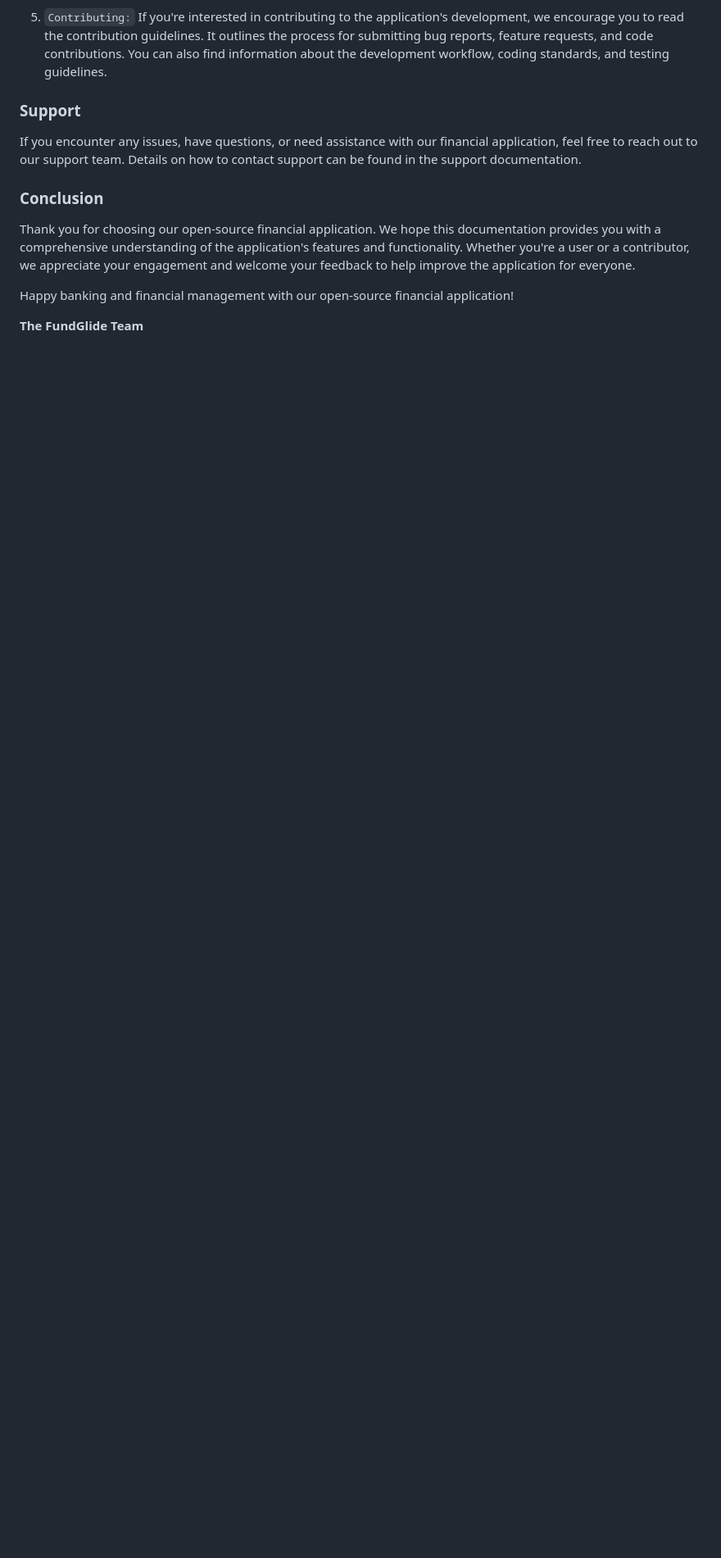
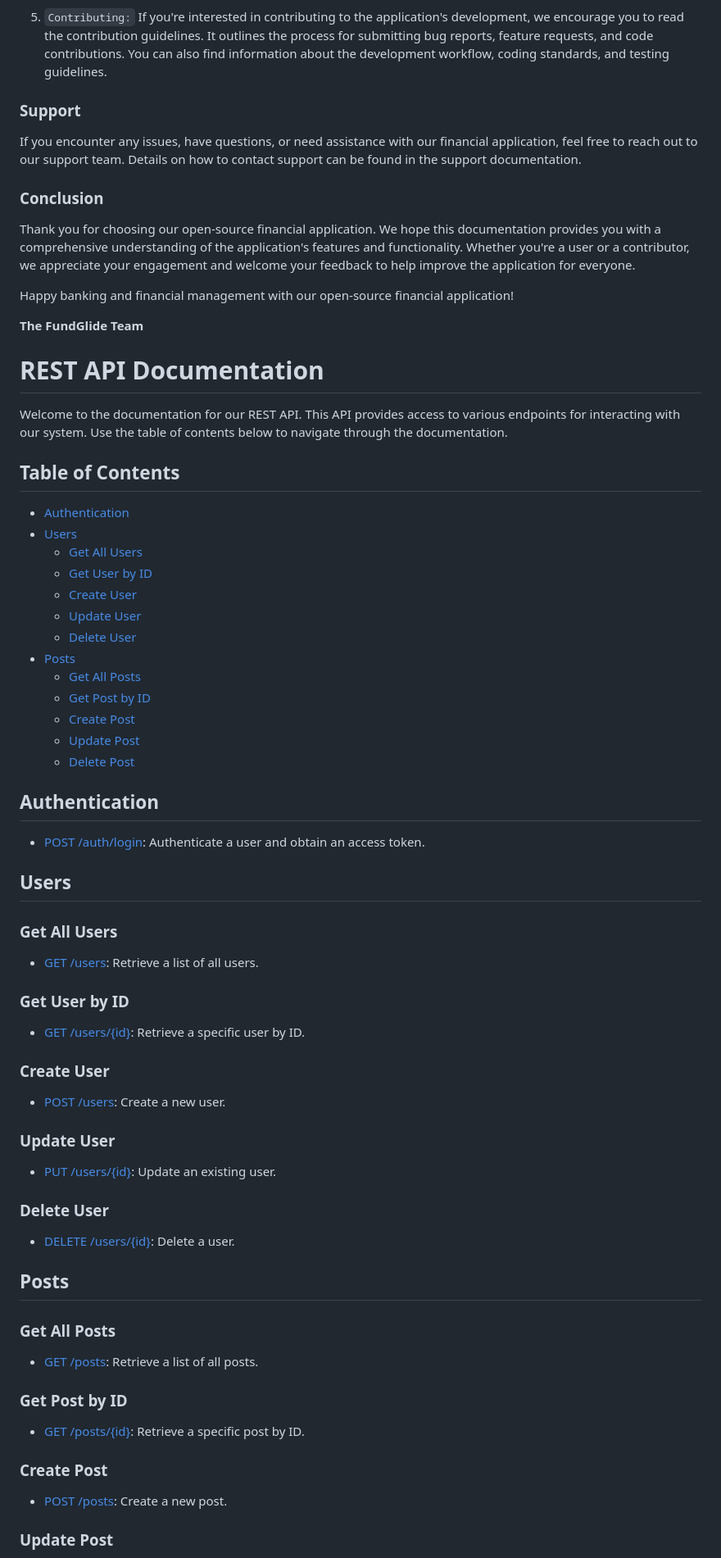
Before and after one commit to finedevsam/fundglide, a Markdown page: README.md, the part around the change printed below. Shown: that part at 82% size. Rendered like a GitHub page; blank space fills up the shorter version.

Commit message:
Read me Documentation

```diff
--- a/README.md
+++ b/README.md
@@ -42,3 +42,67 @@ Thank you for choosing our open-source financial application. We hope this docum
 Happy banking and financial management with our open-source financial application!
 
 **The FundGlide Team**
+
+
+# REST API Documentation
+
+Welcome to the documentation for our REST API. This API provides access to various endpoints for interacting with our system. Use the table of contents below to navigate through the documentation.
+
+## Table of Contents
+
+- [Authentication](#authentication)
+- [Users](#users)
+  - [Get All Users](#get-all-users)
+  - [Get User by ID](#get-user-by-id)
+  - [Create User](#create-user)
+  - [Update User](#update-user)
+  - [Delete User](#delete-user)
+- [Posts](#posts)
+  - [Get All Posts](#get-all-posts)
+  - [Get Post by ID](#get-post-by-id)
+  - [Create Post](#create-post)
+  - [Update Post](#update-post)
+  - [Delete Post](#delete-post)
+
+## Authentication
+
+- [POST /auth/login](#post-authlogin): Authenticate a user and obtain an access token.
+
+## Users
+
+### Get All Users
+
+- [GET /users](#get-users): Retrieve a list of all users.
+
+### Get User by ID
+
+- [GET /users/{id}](#get-usersid): Retrieve a specific user by ID.
+
+### Create User
+
+- [POST /users](#post-users): Create a new user.
+
+### Update User
+
+- [PUT /users/{id}](#put-usersid): Update an existing user.
+
+### Delete User
+
+- [DELETE /users/{id}](#delete-usersid): Delete a user.
+
+## Posts
+
+### Get All Posts
+
+- [GET /posts](#get-posts): Retrieve a list of all posts.
+
+### Get Post by ID
+
+- [GET /posts/{id}](#get-postsid): Retrieve a specific post by ID.
+
+### Create Post
+
+- [POST /posts](#post-posts): Create a new post.
+
+### Update Post
+
```
Also changed, not shown: other parts of README.md (+61 -0 lines).
